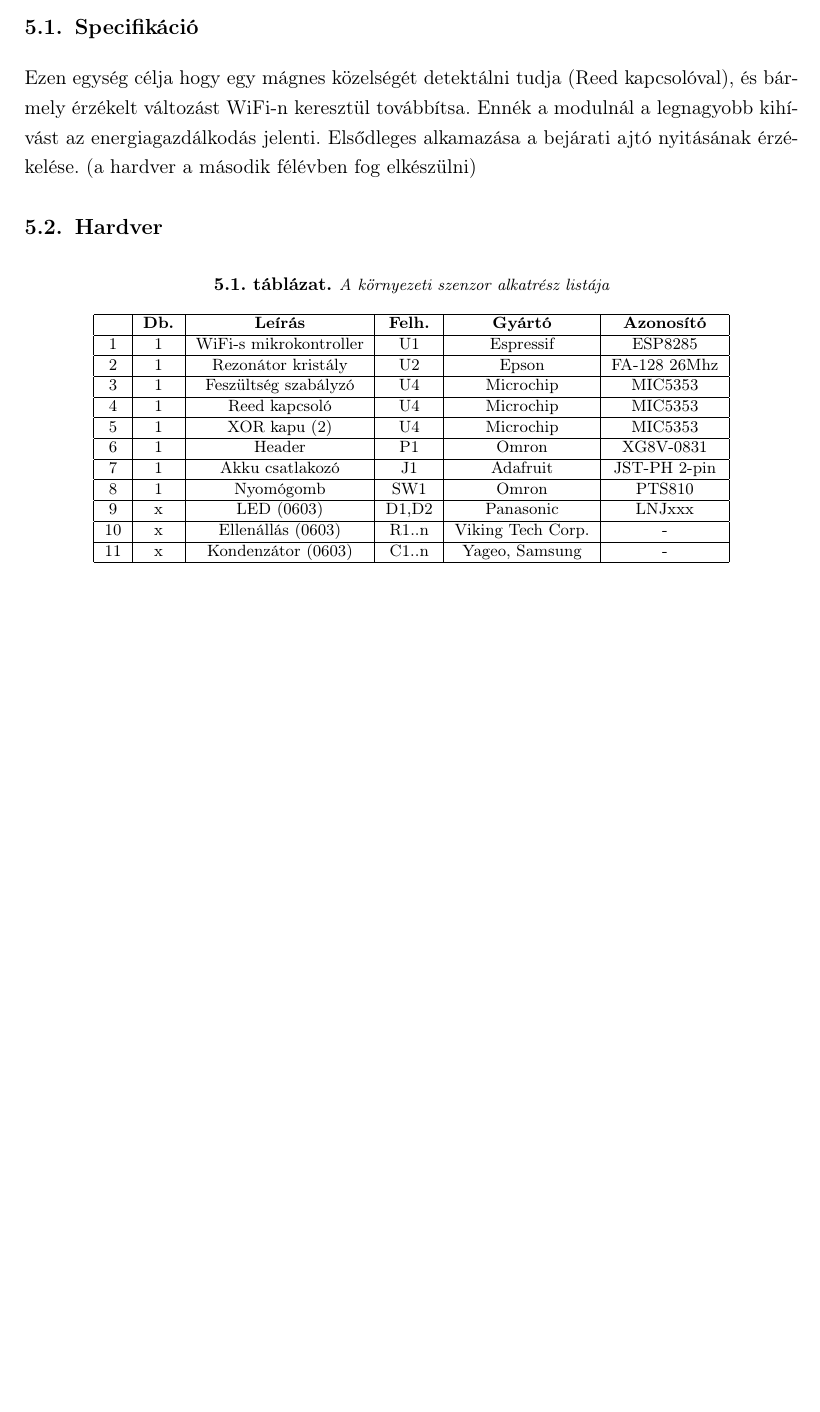
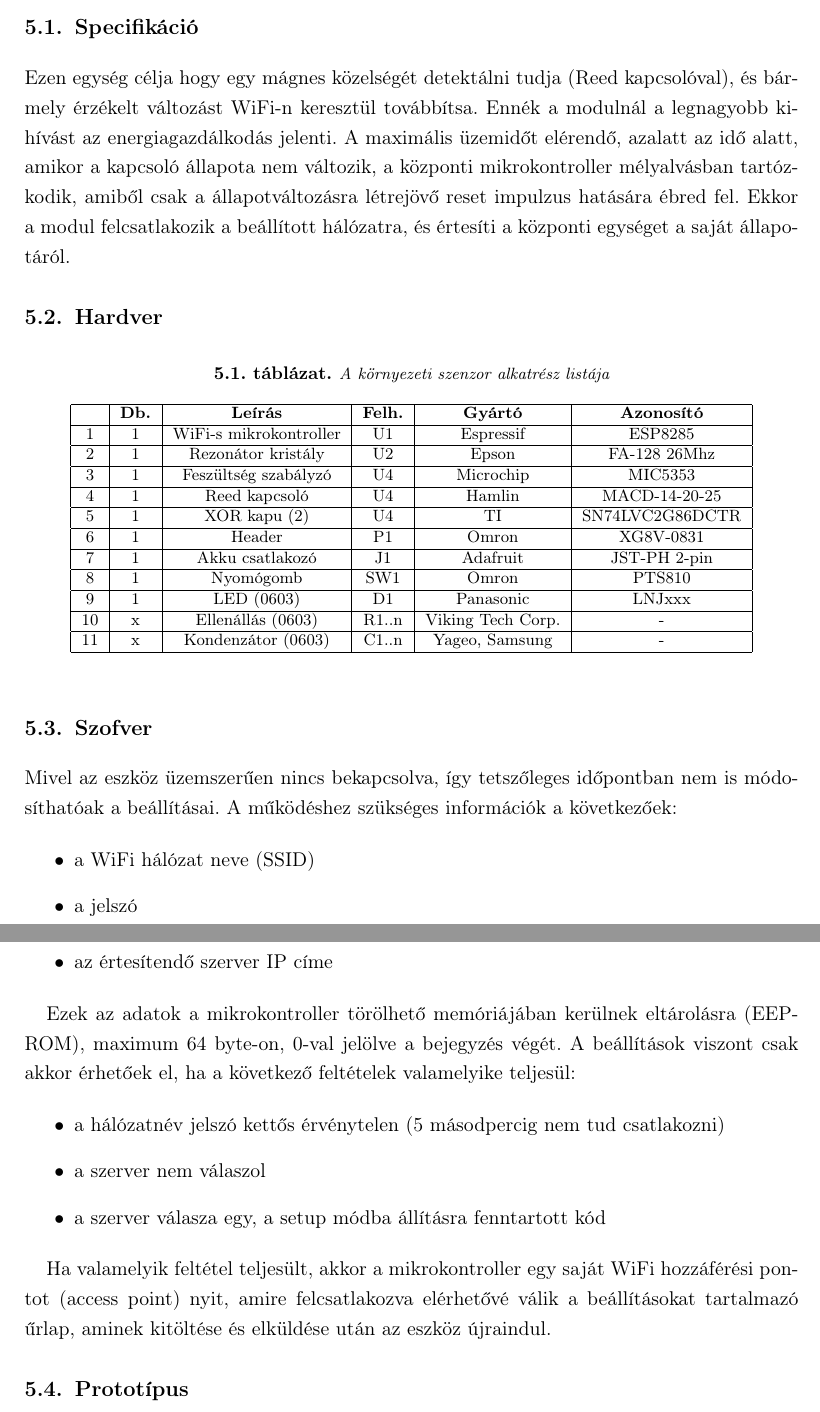
Before and after one commit to kovand11/Diplomaterv-Doc, a LaTeX thesis (diploma.tex, which reads chapter5.tex): part of page 18 of 29 before the commit and two parts of pages 18 and 19 of 30 after it, the two joined at a grey line, cut so that both start at the same text, the shorter picture padded with empty space. Compiled offline with pdfLaTeX; the source files are stored in an older character set and shown here as Unicode.

Commit message:
basics added to OpenDetector

```diff
--- a/chapter5.tex
+++ b/chapter5.tex
@@ -7,9 +7,10 @@
 %----------------------------------------------------------------------------
 
 Ezen egység célja hogy egy mágnes közelségét detektálni tudja (Reed kapcsolóval), és bármely érzékelt változást WiFi-n keresztül továbbítsa.
-Ennék a modulnál a legnagyobb kihívást az energiagazdálkodás jelenti.
-Elsődleges alkamazása a bejárati ajtó nyitásának érzékelése.
-(a hardver a második félévben fog elkészülni)
+Ennék a modulnál a legnagyobb kihívást az energiagazdálkodás jelenti. A maximális üzemidőt elérendő, azalatt az idő alatt, amikor a kapcsoló állapota
+nem változik, a központi mikrokontroller mélyalvásban tartózkodik, amiből csak a állapotváltozásra létrejövő reset impulzus hatására ébred fel.
+Ekkor a modul felcsatlakozik a beállított hálózatra, és értesíti a központi egységet a saját állapotáról.
+
 
 %----------------------------------------------------------------------------
 \section{Hardver}
@@ -29,9 +30,9 @@
 		\hline
 		3 & 1 & Feszültség szabályzó & U4 & Microchip & MIC5353 \\
 		\hline
-		4 & 1 & Reed kapcsoló & U4 & Microchip & MIC5353 \\
+		4 & 1 & Reed kapcsoló & U4 & Hamlin & MACD-14-20-25 \\
 		\hline
-		5 & 1 & XOR kapu (2) & U4 & Microchip & MIC5353 \\
+		5 & 1 & XOR kapu (2) & U4 & TI & SN74LVC2G86DCTR \\
 		\hline
 		6 & 1 & Header & P1 & Omron & XG8V-0831 \\
 		\hline
@@ -39,7 +40,7 @@
 		\hline
 		8 & 1 & Nyomógomb & SW1 & Omron & PTS810 \\
 		\hline
-		9 & x & LED (0603) & D1,D2 & Panasonic & LNJxxx \\
+		9 & 1 & LED (0603) & D1 & Panasonic & LNJxxx \\
 		\hline
 		10 & x & Ellenállás (0603) & R1..n & Viking Tech Corp. & - \\
 		\hline
@@ -51,9 +52,34 @@
 %----------------------------------------------------------------------------
 
 %----------------------------------------------------------------------------
-%\section{Szofver}
+\section{Szofver}
 %----------------------------------------------------------------------------
 
+Mivel az eszköz üzemszer\H{u}en nincs bekapcsolva, így tetszőleges időpontban nem is módosíthatóak a beállításai.
+A m\H{u}ködéshez szükséges információk a következőek:
+
+\begin{itemize}
+	\item a WiFi hálózat neve (SSID)
+	\item a jelszó
+	\item az értesítendő szerver IP címe
+\end{itemize}
+
+Ezek az adatok a mikrokontroller törölhető memóriájában kerülnek eltárolásra (EEPROM), maximum 64 byte-on, 0-val jelölve a bejegyzés végét.
+A beállítások viszont csak akkor érhetőek el, ha a következő feltételek valamelyike teljesül:
+
+\begin{itemize}
+	\item a hálózatnév jelszó kettős érvénytelen (5 másodpercig nem tud csatlakozni)
+	\item a szerver nem válaszol
+	\item a szerver válasza egy, a setup módba állításra fenntartott kód
+\end{itemize}
+
+Ha valamelyik feltétel teljesült, akkor a mikrokontroller egy saját WiFi hozzáférési pontot (access point) nyit,
+amire felcsatlakozva elérhetővé válik a beállításokat tartalmazó \H{u}rlap, aminek kitöltése és elküldése után az eszköz újraindul.
+
+
+
+
+
 %----------------------------------------------------------------------------
-%\section{Prototípus}
+\section{Prototípus}
 %----------------------------------------------------------------------------
```
